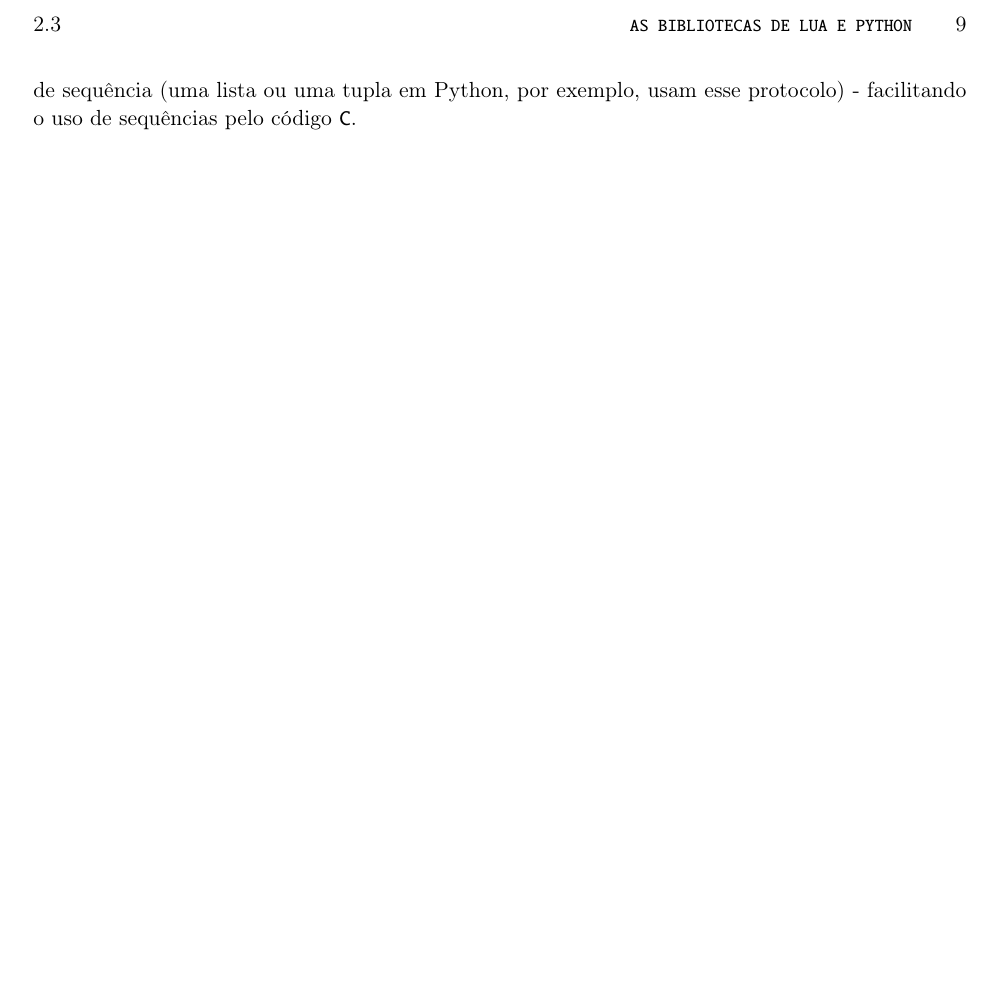
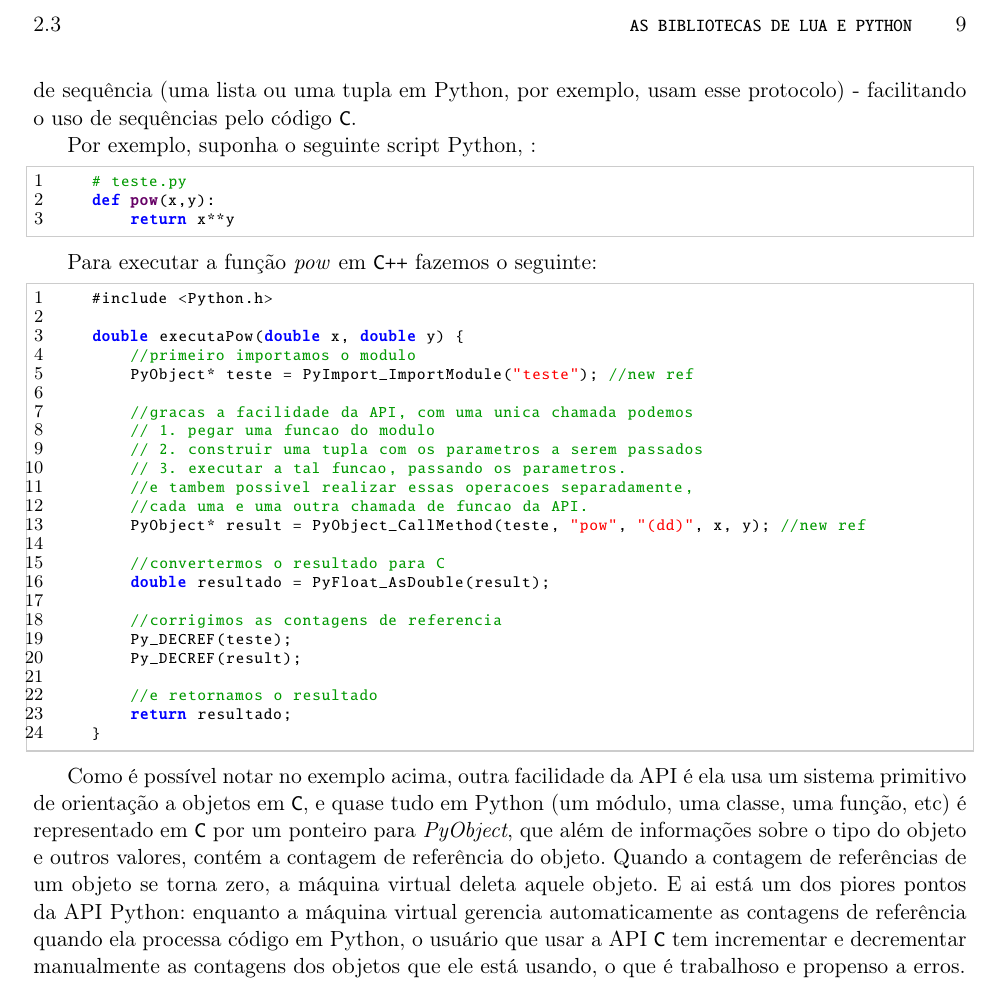
Before and after one commit to Kazuo256/ouroboros-monograph, a LaTeX book (monografia.tex, which reads cap-conceitos.tex): part of page 17 of 45, cut so that both start at the same text, the shorter picture padded with empty space. Compiled offline with pdfLaTeX.

Commit message:
praticamente terminei parte da API python em conceitos

```diff
--- a/cap-conceitos.tex
+++ b/cap-conceitos.tex
@@ -255,3 +255,51 @@
     tratamento de objetos e de diversos ``protocolos'' que os objetos podem usar, como o
     protocolo de sequência (uma lista ou uma tupla em Python, por exemplo, usam esse protocolo) -
     facilitando o uso de sequências pelo código \C{}.
+
+    Por exemplo, suponha o seguinte script Python, :
+    \lstset{language=Python}
+    \begin{lstlisting}
+    # teste.py
+    def pow(x,y):
+        return x**y
+    \end{lstlisting}
+    \lstset{language=C++}
+
+    Para executar a função \emph{pow} em \CXX{} fazemos o seguinte:
+    \begin{lstlisting}
+    #include <Python.h>
+
+    double executaPow(double x, double y) {
+        //primeiro importamos o modulo
+        PyObject* teste = PyImport_ImportModule("teste"); //new ref
+
+        //gracas a facilidade da API, com uma unica chamada podemos
+        // 1. pegar uma funcao do modulo
+        // 2. construir uma tupla com os parametros a serem passados
+        // 3. executar a tal funcao, passando os parametros.
+        //e tambem possivel realizar essas operacoes separadamente,
+        //cada uma e uma outra chamada de funcao da API.
+        PyObject* result = PyObject_CallMethod(teste, "pow", "(dd)", x, y); //new ref
+
+        //convertermos o resultado para C
+        double resultado = PyFloat_AsDouble(result);
+
+        //corrigimos as contagens de referencia
+        Py_DECREF(teste);
+        Py_DECREF(result);
+
+        //e retornamos o resultado
+        return resultado;
+    }
+    \end{lstlisting}
+
+    Como é possível notar no exemplo acima, outra facilidade da API é ela usa um sistema
+    primitivo de orientação a objetos em \C{}, e quase tudo em Python (um módulo, uma
+    classe, uma função, etc) é representado em \C{} por um ponteiro para \emph{PyObject},
+    que além de informações sobre o tipo do objeto e outros valores, contém a contagem de
+    referência do objeto. Quando a contagem de referências de um objeto se torna zero, a
+    máquina virtual deleta aquele objeto. E ai está um dos piores pontos da API Python:
+    enquanto a máquina virtual gerencia automaticamente as contagens de referência
+    quando ela processa código em Python, o usuário que usar a API \C{} tem incrementar e
+    decrementar manualmente as contagens dos objetos que ele está usando, o que é trabalhoso e
+    propenso a erros.
```
